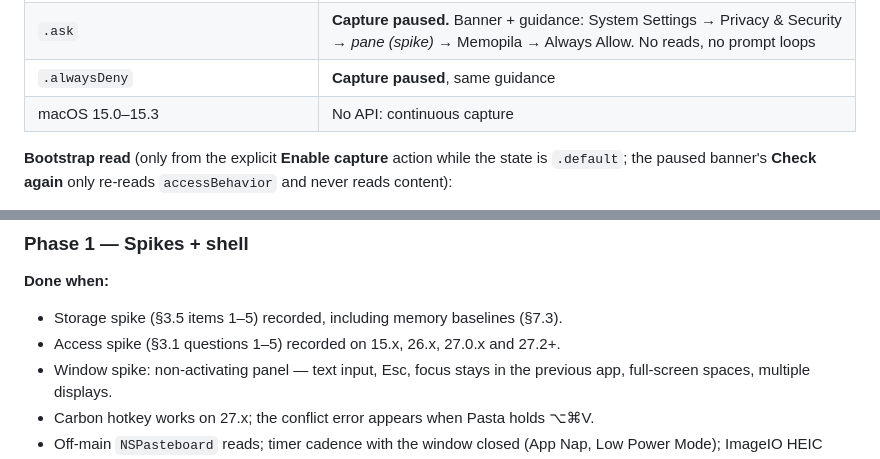
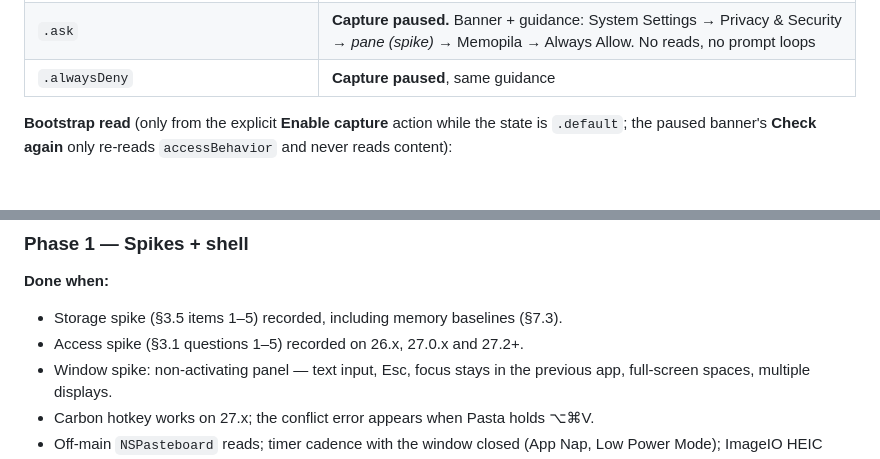
Before and after one commit to dan-leech/memopila, a Markdown page: docs/PLAN.md, 2 parts joined by grey strips. Drawn GitHub-style.

```diff
--- a/docs/PLAN.md
+++ b/docs/PLAN.md
@@ -83,7 +83,6 @@ Facts from Apple's documentation:
 | `.default`, not verified | **No background content reads.** Onboarding shows **Enable capture**; pressing it runs the bootstrap read |
 | `.ask` | **Capture paused.** Banner + guidance: System Settings → Privacy & Security → *pane (spike)* → Memopila → Always Allow. No reads, no prompt loops |
 | `.alwaysDeny` | **Capture paused**, same guidance |
-| macOS 15.0–15.3 | No API: continuous capture |
 
 **Bootstrap read** (only from the explicit **Enable capture** action while the state is `.default`; the paused banner's **Check again** only re-reads `accessBehavior` and never reads content):
 
@@ -838,7 +836,7 @@ In-window overlay (not the system Quick Look panel): text up to 20 000 scalars;
 **Done when:**
 
 - Storage spike (§3.5 items 1–5) recorded, including memory baselines (§7.3).
-- Access spike (§3.1 questions 1–5) recorded on 15.x, 26.x, 27.0.x and 27.2+.
+- Access spike (§3.1 questions 1–5) recorded on 26.x, 27.0.x and 27.2+.
 - Window spike: non-activating panel — text input, Esc, focus stays in the previous app, full-screen spaces, multiple displays.
 - Carbon hotkey works on 27.x; the conflict error appears when Pasta holds ⌥⌘V.
 - Off-main `NSPasteboard` reads; timer cadence with the window closed (App Nap, Low Power Mode); ImageIO HEIC thumbnails with alpha.
```
Also changed, not shown: other parts of docs/PLAN.md (+9 -10 lines).
